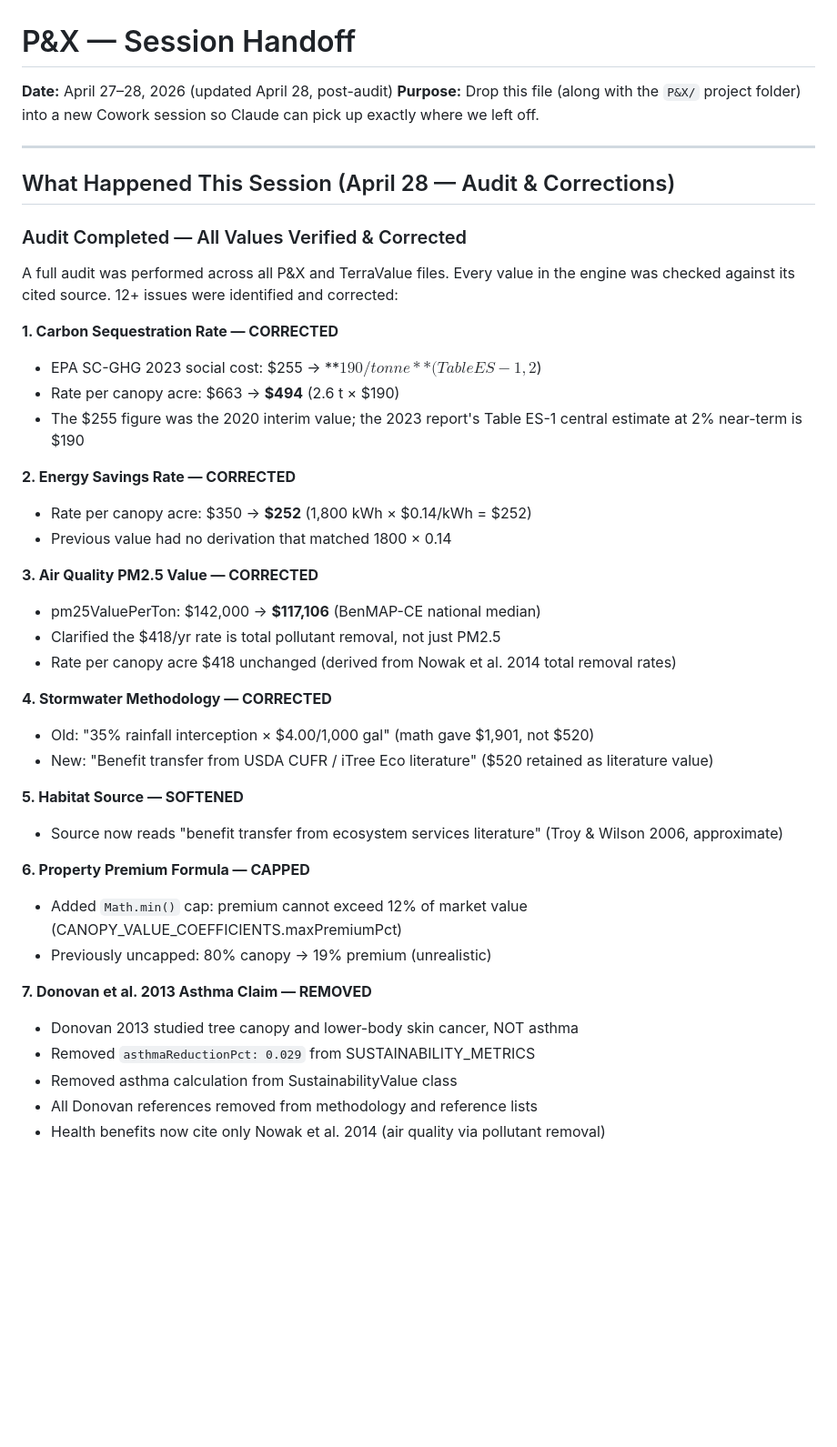
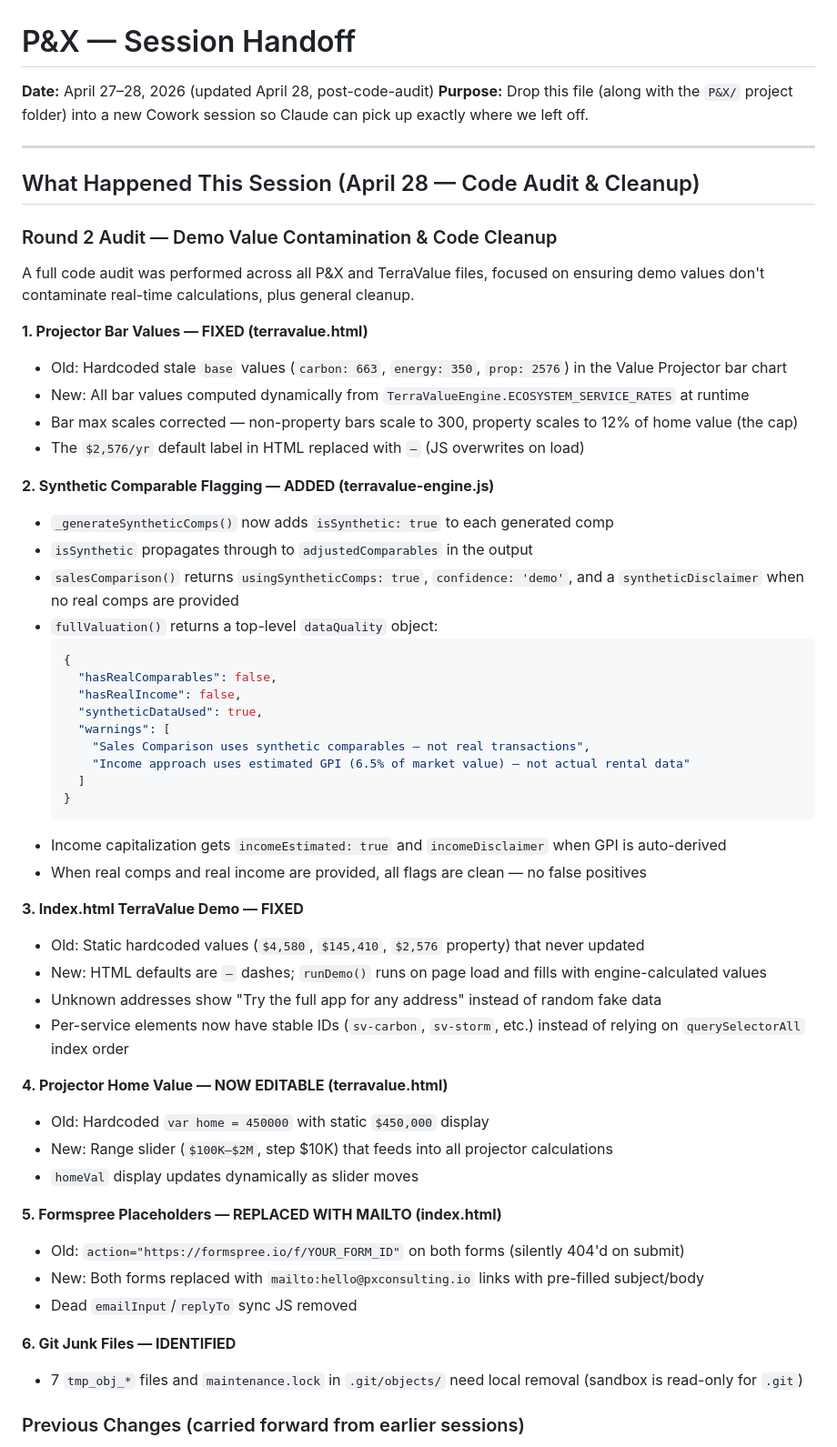
Before and after one commit to willpark1895-spec/px-website, a Markdown page: PX-Session-Handoff.md, the part around one of its changes. Shown at 91% size. Drawn GitHub-style; blank space fills up the shorter version.

Commit message:
Audit cleanup: dynamic projector values, synthetic comp flagging, mailto forms, dead code removal

````diff
--- a/PX-Session-Handoff.md
+++ b/PX-Session-Handoff.md
@@ -1,44 +1,58 @@
 # P&X — Session Handoff
-**Date:** April 27–28, 2026 (updated April 28, post-audit)
+**Date:** April 27–28, 2026 (updated April 28, post-code-audit)
 **Purpose:** Drop this file (along with the `P&X/` project folder) into a new Cowork session so Claude can pick up exactly where we left off.
 
 ---
 
-## What Happened This Session (April 28 — Audit & Corrections)
+## What Happened This Session (April 28 — Code Audit & Cleanup)
 
-### Audit Completed — All Values Verified & Corrected
+### Round 2 Audit — Demo Value Contamination & Code Cleanup
 
-A full audit was performed across all P&X and TerraValue files. Every value in the engine was checked against its cited source. 12+ issues were identified and corrected:
+A full code audit was performed across all P&X and TerraValue files, focused on ensuring demo values don't contaminate real-time calculations, plus general cleanup.
 
-**1. Carbon Sequestration Rate — CORRECTED**
-- EPA SC-GHG 2023 social cost: $255 → **$190/tonne** (Table ES-1, 2% near-term discount rate, 2024$)
-- Rate per canopy acre: $663 → **$494** (2.6 t × $190)
-- The $255 figure was the 2020 interim value; the 2023 report's Table ES-1 central estimate at 2% near-term is $190
+**1. Projector Bar Values — FIXED (terravalue.html)**
+- Old: Hardcoded stale `base` values (`carbon: 663`, `energy: 350`, `prop: 2576`) in the Value Projector bar chart
+- New: All bar values computed dynamically from `TerraValueEngine.ECOSYSTEM_SERVICE_RATES` at runtime
+- Bar max scales corrected — non-property bars scale to 300, property scales to 12% of home value (the cap)
+- The `$2,576/yr` default label in HTML replaced with `—` (JS overwrites on load)
 
-**2. Energy Savings Rate — CORRECTED**
-- Rate per canopy acre: $350 → **$252** (1,800 kWh × $0.14/kWh = $252)
-- Previous value had no derivation that matched 1800 × 0.14
+**2. Synthetic Comparable Flagging — ADDED (terravalue-engine.js)**
+- `_generateSyntheticComps()` now adds `isSynthetic: true` to each generated comp
+- `isSynthetic` propagates through to `adjustedComparables` in the output
+- `salesComparison()` returns `usingSyntheticComps: true`, `confidence: 'demo'`, and a `syntheticDisclaimer` when no real comps are provided
+- `fullValuation()` returns a top-level `dataQuality` object:
+  ```json
+  {
+    "hasRealComparables": false,
+    "hasRealIncome": false,
+    "syntheticDataUsed": true,
+    "warnings": [
+      "Sales Comparison uses synthetic comparables — not real transactions",
+      "Income approach uses estimated GPI (6.5% of market value) — not actual rental data"
+    ]
+  }
+  ```
+- Income capitalization gets `incomeEstimated: true` and `incomeDisclaimer` when GPI is auto-derived
+- When real comps and real income are provided, all flags are clean — no false positives
 
-**3. Air Quality PM2.5 Value — CORRECTED**
-- pm25ValuePerTon: $142,000 → **$117,106** (BenMAP-CE national median)
-- Clarified the $418/yr rate is total pollutant removal, not just PM2.5
-- Rate per canopy acre $418 unchanged (derived from Nowak et al. 2014 total removal rates)
+**3. Index.html TerraValue Demo — FIXED**
+- Old: Static hardcoded values (`$4,580`, `$145,410`, `$2,576` property) that never updated
+- New: HTML defaults are `—` dashes; `runDemo()` runs on page load and fills with engine-calculated values
+- Unknown addresses show "Try the full app for any address" instead of random fake data
+- Per-service elements now have stable IDs (`sv-carbon`, `sv-storm`, etc.) instead of relying on `querySelectorAll` index order
 
-**4. Stormwater Methodology — CORRECTED**
-- Old: "35% rainfall interception × $4.00/1,000 gal" (math gave $1,901, not $520)
-- New: "Benefit transfer from USDA CUFR / iTree Eco literature" ($520 retained as literature value)
+**4. Projector Home Value — NOW EDITABLE (terravalue.html)**
+- Old: Hardcoded `var home = 450000` with static `$450,000` display
+- New: Range slider (`$100K–$2M`, step $10K) that feeds into all projector calculations
+- `homeVal` display updates dynamically as slider moves
 
-**5. Habitat Source — SOFTENED**
-- Source now reads "benefit transfer from ecosystem services literature" (Troy & Wilson 2006, approximate)
+**5. Formspree Placeholders — REPLACED WITH MAILTO (index.html)**
+- Old: `action="https://formspree.io/f/YOUR_FORM_ID"` on both forms (silently 404'd on submit)
+- New: Both forms replaced with `mailto:hello@pxconsulting.io` links with pre-filled subject/body
+- Dead `emailInput`/`replyTo` sync JS removed
 
-**6. Property Premium Formula — CAPPED**
-- Added `Math.min()` cap: premium cannot exceed 12% of market value (CANOPY_VALUE_COEFFICIENTS.maxPremiumPct)
-- Previously uncapped: 80% canopy → 19% premium (unrealistic)
+**6. Git Junk Files — IDENTIFIED**
+- 7 `tmp_obj_*` files and `maintenance.lock` in `.git/objects/` need local removal (sandbox is read-only for `.git`)
 
-**7. Donovan et al. 2013 Asthma Claim — REMOVED**
-- Donovan 2013 studied tree canopy and lower-body skin cancer, NOT asthma
-- Removed `asthmaReductionPct: 0.029` from SUSTAINABILITY_METRICS
-- Removed asthma calculation from SustainabilityValue class
-- All Donovan references removed from methodology and reference lists
-- Health benefits now cite only Nowak et al. 2014 (air quality via pollutant removal)
+### Previous Changes (carried forward from earlier sessions)
 
````
Also changed, not shown: other parts of PX-Session-Handoff.md (+28 -35 lines).
